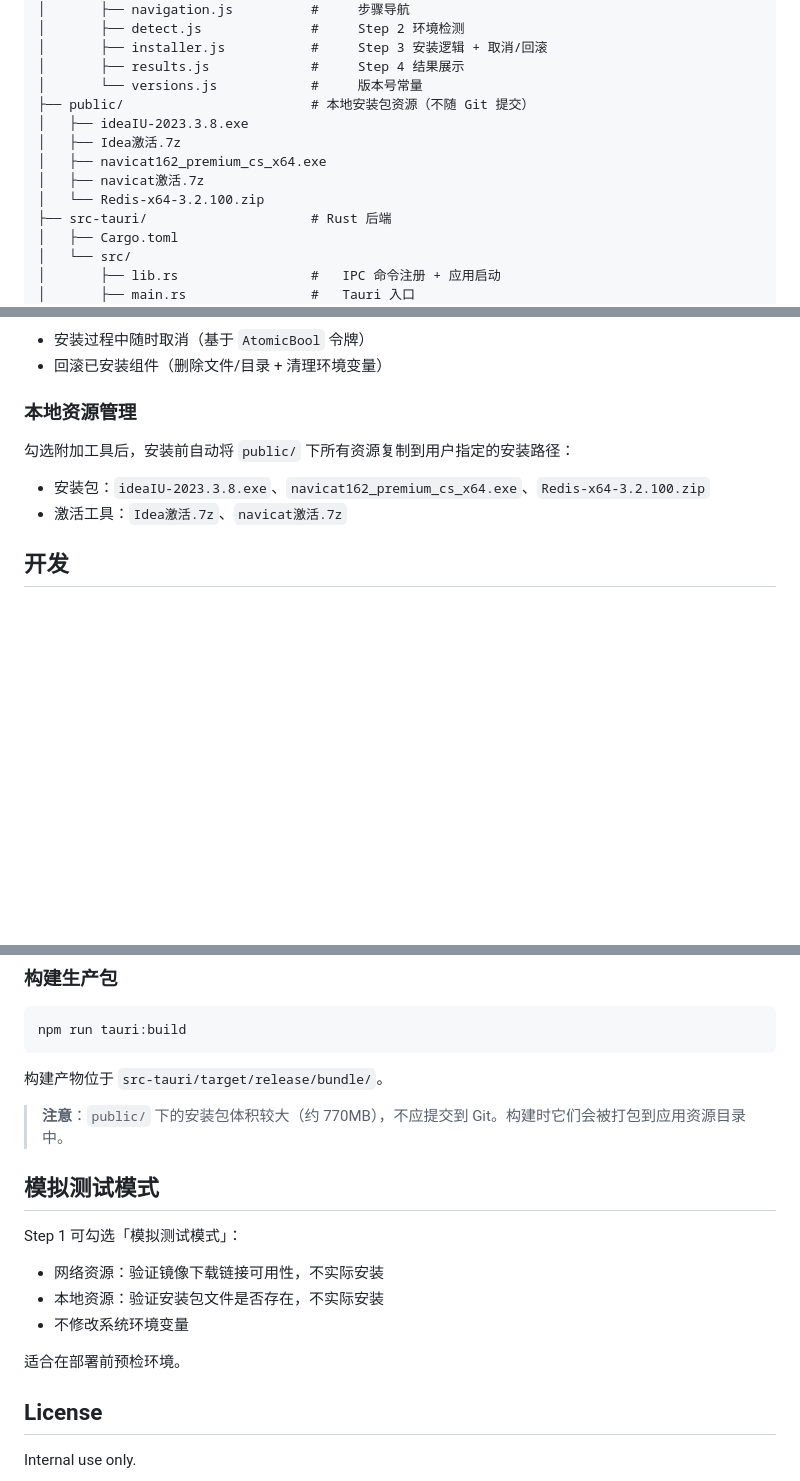
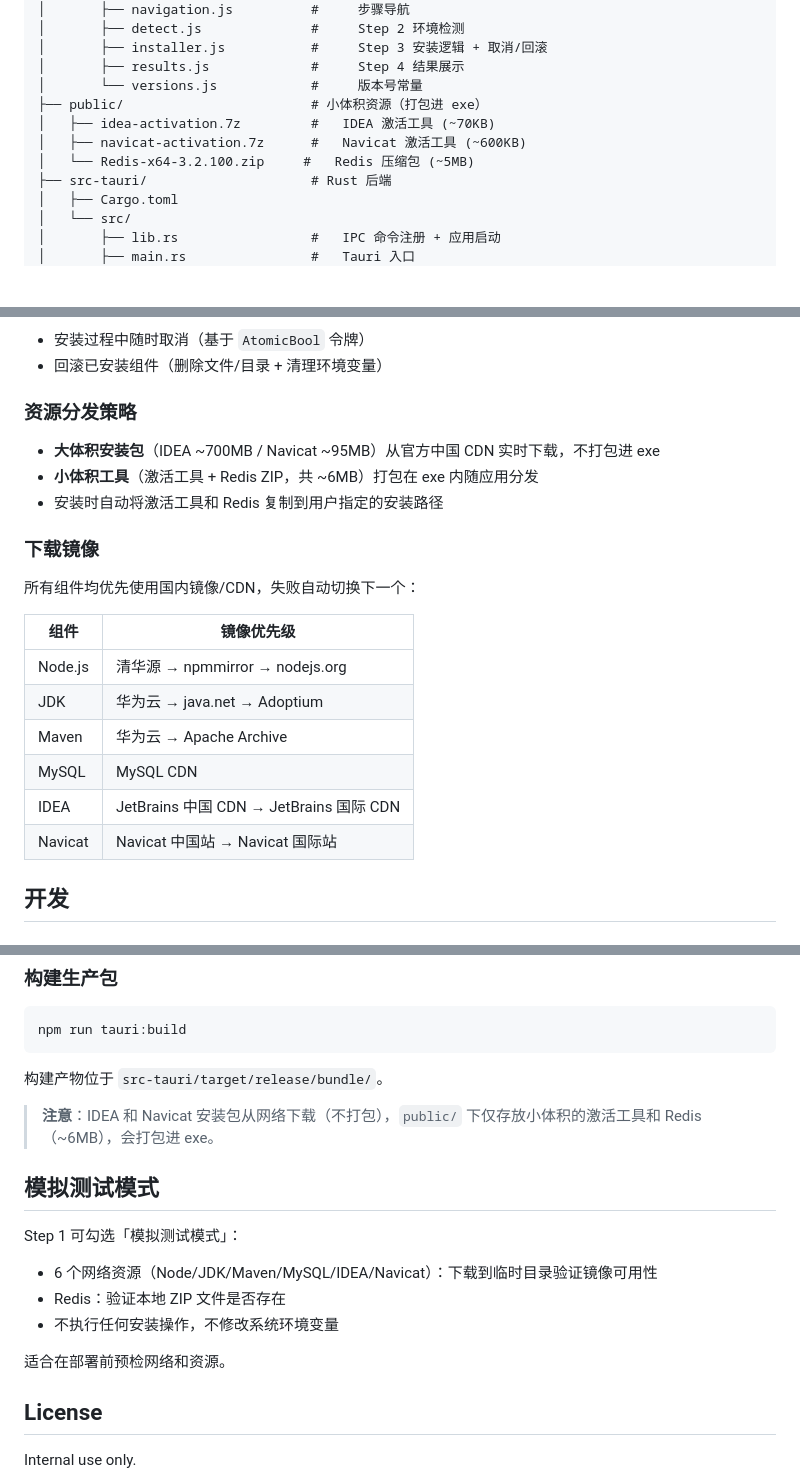
Before and after one commit to lidongsheng123456/web_manage_install, a Markdown page: README.md, 3 parts joined by grey strips. Drawn GitHub-style; blank space fills up the shorter version.

Commit message:
📝 docs: 更新 README 反映新资源分发策略
详细描述：
- 组件来源表更新为中国CDN下载
- 新增下载镜像优先级表格
- 更新代理兼容/模拟测试模式说明

```diff
--- a/README.md
+++ b/README.md
@@ -39,12 +39,10 @@ web_manage_install/
 │       ├── installer.js           #     Step 3 安装逻辑 + 取消/回滚
 │       ├── results.js             #     Step 4 结果展示
 │       └── versions.js            #     版本号常量
-├── public/                        # 本地安装包资源（不随 Git 提交）
-│   ├── ideaIU-2023.3.8.exe
-│   ├── Idea激活.7z
-│   ├── navicat162_premium_cs_x64.exe
-│   ├── navicat激活.7z
-│   └── Redis-x64-3.2.100.zip
+├── public/                        # 小体积资源（打包进 exe）
+│   ├── idea-activation.7z         #   IDEA 激活工具 (~70KB)
+│   ├── navicat-activation.7z      #   Navicat 激活工具 (~600KB)
+│   └── Redis-x64-3.2.100.zip     #   Redis 压缩包 (~5MB)
 ├── src-tauri/                     # Rust 后端
 │   ├── Cargo.toml
 │   └── src/
@@ -99,10 +98,22 @@ MySQL 安装针对中文 Windows 做了加固：
 - 安装过程中随时取消（基于 `AtomicBool` 令牌）
 - 回滚已安装组件（删除文件/目录 + 清理环境变量）
 
-### 本地资源管理
-勾选附加工具后，安装前自动将 `public/` 下所有资源复制到用户指定的安装路径：
-- 安装包：`ideaIU-2023.3.8.exe`、`navicat162_premium_cs_x64.exe`、`Redis-x64-3.2.100.zip`
-- 激活工具：`Idea激活.7z`、`navicat激活.7z`
+### 资源分发策略
+- **大体积安装包**（IDEA ~700MB / Navicat ~95MB）从官方中国 CDN 实时下载，不打包进 exe
+- **小体积工具**（激活工具 + Redis ZIP，共 ~6MB）打包在 exe 内随应用分发
+- 安装时自动将激活工具和 Redis 复制到用户指定的安装路径
+
+### 下载镜像
+所有组件均优先使用国内镜像/CDN，失败自动切换下一个：
+
+| 组件 | 镜像优先级 |
+|------|-----------|
+| Node.js | 清华源 → npmmirror → nodejs.org |
+| JDK | 华为云 → java.net → Adoptium |
+| Maven | 华为云 → Apache Archive |
+| MySQL | MySQL CDN |
+| IDEA | JetBrains 中国 CDN → JetBrains 国际 CDN |
+| Navicat | Navicat 中国站 → Navicat 国际站 |
 
 ## 开发
 
@@ -127,16 +138,16 @@ npm run tauri:build
 
 构建产物位于 `src-tauri/target/release/bundle/`。
 
-> **注意**：`public/` 下的安装包体积较大（约 770MB），不应提交到 Git。构建时它们会被打包到应用资源目录中。
+> **注意**：IDEA 和 Navicat 安装包从网络下载（不打包），`public/` 下仅存放小体积的激活工具和 Redis（~6MB），会打包进 exe。
 
 ## 模拟测试模式
 
 Step 1 可勾选「模拟测试模式」：
-- 网络资源：验证镜像下载链接可用性，不实际安装
-- 本地资源：验证安装包文件是否存在，不实际安装
-- 不修改系统环境变量
+- 6 个网络资源（Node/JDK/Maven/MySQL/IDEA/Navicat）：下载到临时目录验证镜像可用性
+- Redis：验证本地 ZIP 文件是否存在
+- 不执行任何安装操作，不修改系统环境变量
 
-适合在部署前预检环境。
+适合在部署前预检网络和资源。
 
 ## License
 
```
Also changed, not shown: other parts of README.md (+7 -6 lines).
